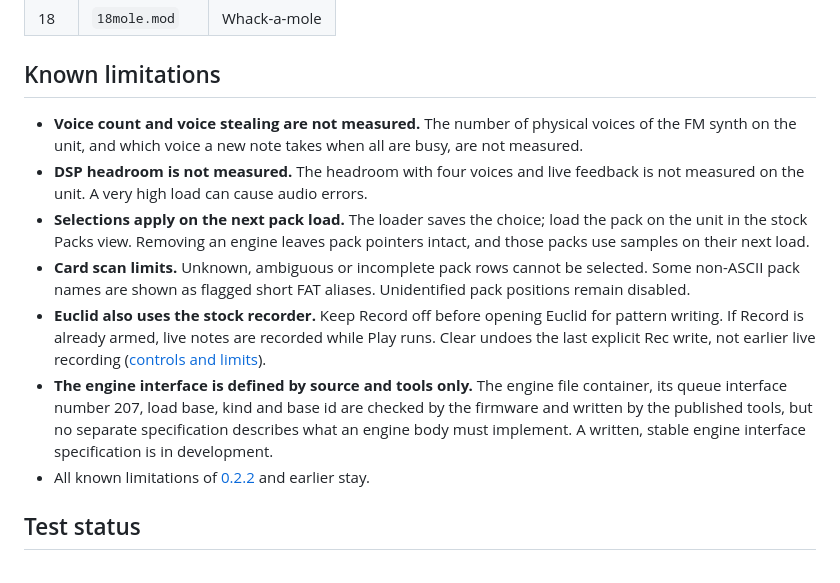
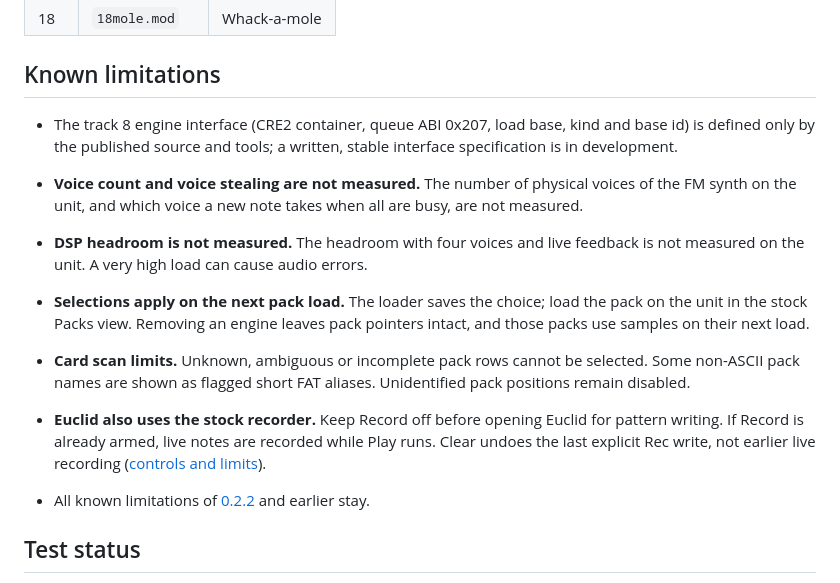
Before and after one commit to llcoolkm/arrhythmia, a Markdown page: RELEASE-NOTES-0.3.0.md, the part around the change. Drawn GitHub-style.

Commit message:
docs: engine interface wording from the reviewed packet

```diff
--- a/RELEASE-NOTES-0.3.0.md
+++ b/RELEASE-NOTES-0.3.0.md
@@ -107,6 +107,8 @@ synth page, an expanded Euclid module, and a combined engine and module loader.
 
 ## Known limitations
 
+* The track 8 engine interface (CRE2 container, queue ABI 0x207, load base, kind and base id) is defined only by the published source and tools; a written, stable interface specification is in development.
+
 * **Voice count and voice stealing are not measured.** The number of physical voices of the FM synth on the unit,
   and which voice a new note takes when all are busy, are not measured.
 * **DSP headroom is not measured.** The headroom with four voices and live feedback is not measured on the unit.
@@ -118,10 +120,6 @@ synth page, an expanded Euclid module, and a combined engine and module loader.
 * **Euclid also uses the stock recorder.** Keep Record off before opening Euclid for pattern writing. If Record
   is already armed, live notes are recorded while Play runs. Clear undoes the last explicit Rec write, not earlier
   live recording ([controls and limits](docs/user/euclid.md)).
-* **The engine interface is defined by source and tools only.** The engine file container, its queue interface
-  number 207, load base, kind and base id are checked by the firmware and written by the published tools, but no
-  separate specification describes what an engine body must implement. A written, stable engine interface
-  specification is in development.
 * All known limitations of [0.2.2](RELEASE-NOTES-0.2.2.md#known-issues) and earlier stay.
 
 ## Test status
```
Also changed, not shown: docs/user/synth.md (+2 -2 lines).
